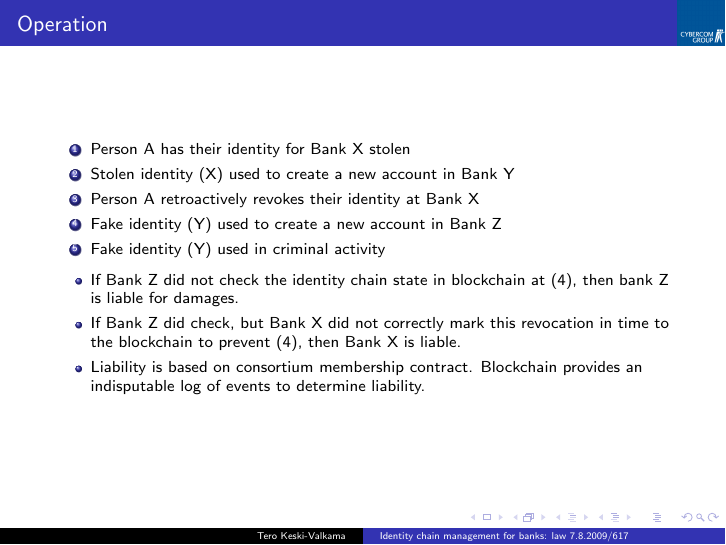
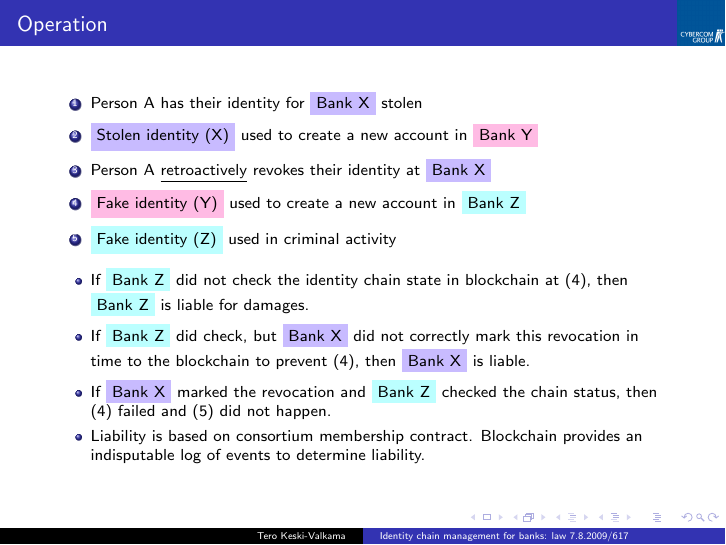
Before and after one commit to cybercomgroup/fintech-hack, LaTeX slides (identity-chain-presentation/identity-chain.tex): page 6 of 6. Compiled offline with pdfLaTeX; a LaTeX package or settings file that is missing is left out.

Commit message:
Some visual aids.

```diff
--- a/identity-chain-presentation/identity-chain.tex
+++ b/identity-chain-presentation/identity-chain.tex
@@ -1,4 +1,5 @@
-\documentclass[8pt]{beamer}
+\documentclass[8pt,final,xcolor={usenames,x11names}]{beamer}
+\usepackage[usenames,x11names]{xcolor,colortbl}
 
 \usepackage[utf8]{inputenc}
 \usepackage{default}
@@ -75,15 +76,16 @@
 \begin{frame}[fragile]
 \frametitle{Operation}
 \begin{enumerate}
- \item Person A has their identity for Bank X stolen
- \item Stolen identity (X) used to create a new account in Bank Y
- \item Person A retroactively revokes their identity at Bank X
- \item Fake identity (Y) used to create a new account in Bank Z
- \item Fake identity (Y) used in criminal activity
+ \item Person A has their identity for \colorbox{PaleTurquoise1>wheel,1,5}{Bank X} stolen
+ \item \colorbox{PaleTurquoise1>wheel,1,5}{Stolen identity (X)} used to create a new account in \colorbox{PaleTurquoise1>wheel,2,5}{Bank Y}
+ \item Person A \underline{retroactively} revokes their identity at \colorbox{PaleTurquoise1>wheel,1,5}{Bank X}
+ \item \colorbox{PaleTurquoise1>wheel,2,5}{Fake identity (Y)} used to create a new account in \colorbox{PaleTurquoise1}{Bank Z}
+ \item \colorbox{PaleTurquoise1}{Fake identity (Z)} used in criminal activity
 \end{enumerate}
 \begin{itemize}
- \item If Bank Z did not check the identity chain state in blockchain at (4), then bank Z is liable for damages.
- \item If Bank Z did check, but Bank X did not correctly mark this revocation in time to the blockchain to prevent (4), then Bank X is liable.
+ \item If \colorbox{PaleTurquoise1}{Bank Z} did not check the identity chain state in blockchain at (4), then \colorbox{PaleTurquoise1}{Bank Z} is liable for damages.
+ \item If \colorbox{PaleTurquoise1}{Bank Z} did check, but \colorbox{PaleTurquoise1>wheel,1,5}{Bank X} did not correctly mark this revocation in time to the blockchain to prevent (4), then \colorbox{PaleTurquoise1>wheel,1,5}{Bank X} is liable.
+ \item If \colorbox{PaleTurquoise1>wheel,1,5}{Bank X} marked the revocation and \colorbox{PaleTurquoise1}{Bank Z} checked the chain status, then (4) failed and (5) did not happen.
  \item Liability is based on consortium membership contract. Blockchain provides an indisputable log of events to determine liability.
 \end{itemize}
 
```
Also changed, not shown: identity-chain-presentation/identity-chain.pdf.
